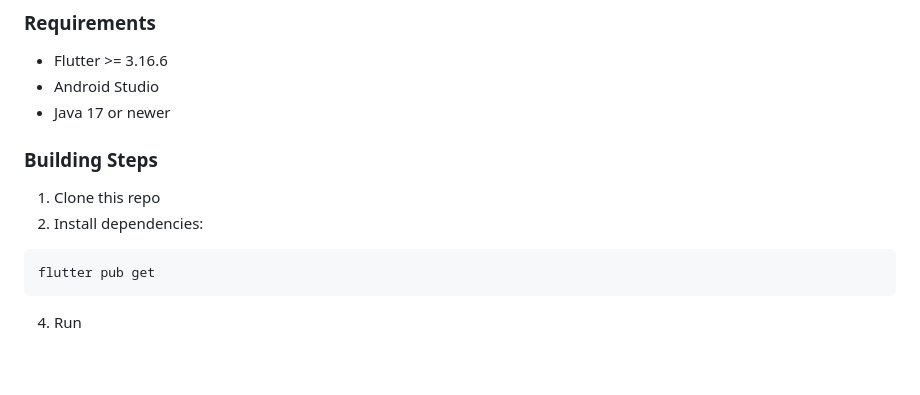
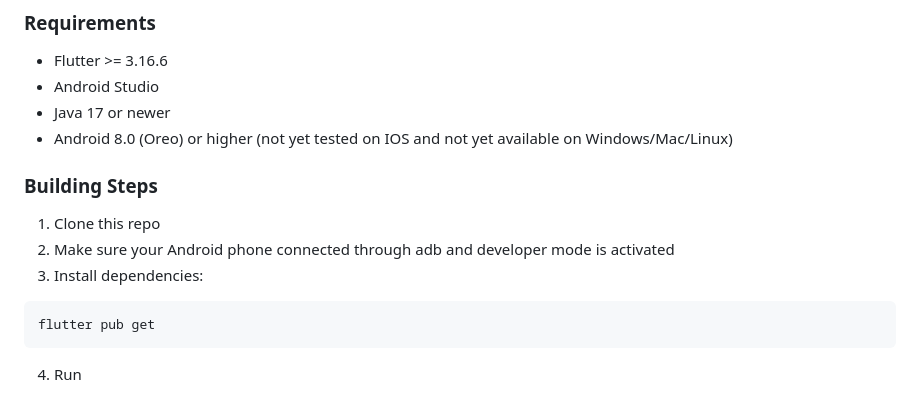
Before and after one commit to Xrayya/Nutri-Byte, a Markdown page: README.md, the part around the change. Drawn GitHub-style; blank space fills up the shorter version.

Commit message:
dosc: add missing points on build section

````diff
--- a/README.md
+++ b/README.md
@@ -35,11 +35,13 @@ We are a team, consist of 4 people:
 - Flutter >= 3.16.6
 - Android Studio
 - Java 17 or newer
+- Android 8.0 (Oreo) or higher (not yet tested on IOS and not yet available on Windows/Mac/Linux)
 
 ### Building Steps
 
 1. Clone this repo
-2. Install dependencies:
+2. Make sure your Android phone connected through adb and developer mode is activated
+3. Install dependencies:
 ```
 flutter pub get
 ```
````
